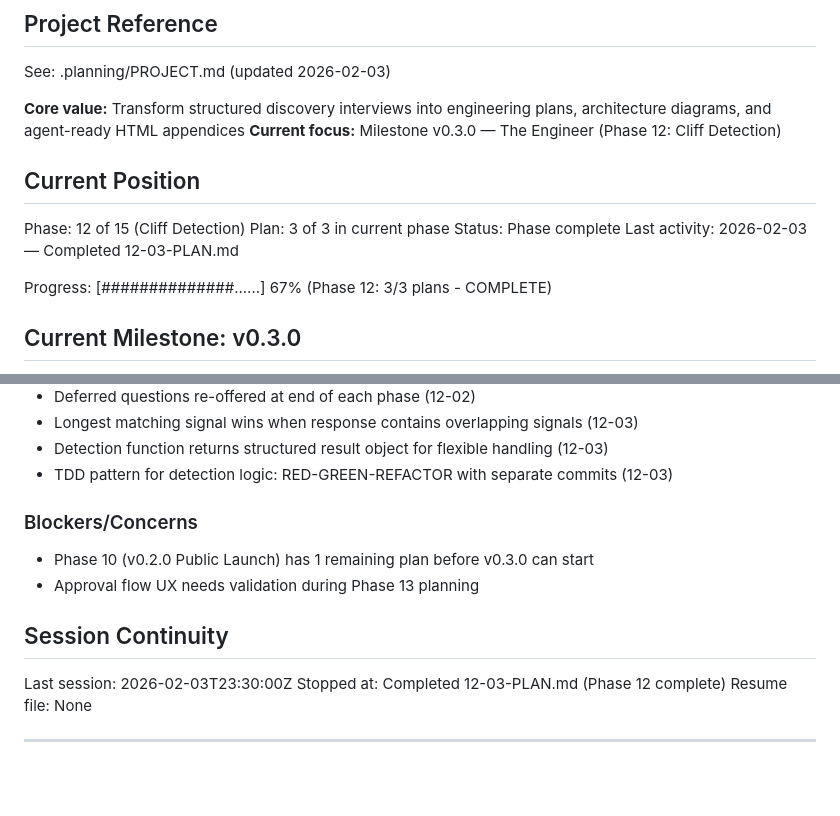
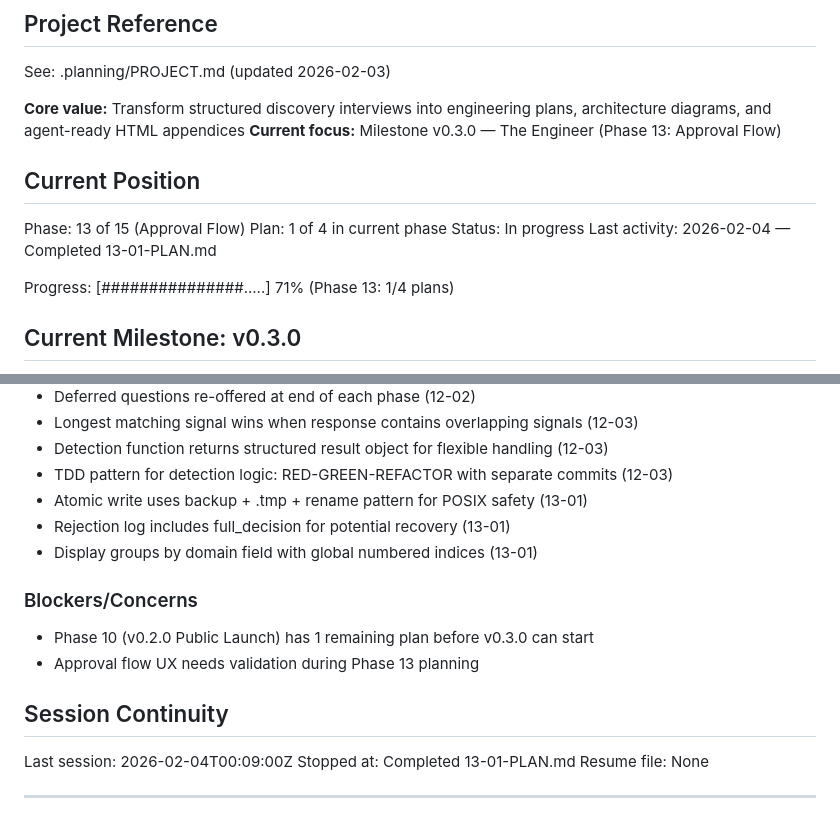
Before and after one commit to AsymmetricRisk/banneker, a Markdown page: .planning/STATE.md, 2 parts joined by grey strips. GitHub-like rendering; blank space fills up the shorter version.

Commit message:
docs(13-01): complete core approval library modules plan
Tasks completed: 2/2
- Create approval.js with atomic merge and rejection logging
- Create approval-display.js with table formatting

SUMMARY: .planning/phases/13-approval-flow/13-01-SUMMARY.md

```diff
--- a/.planning/STATE.md
+++ b/.planning/STATE.md
@@ -5,16 +5,16 @@
 See: .planning/PROJECT.md (updated 2026-02-03)
 
 **Core value:** Transform structured discovery interviews into engineering plans, architecture diagrams, and agent-ready HTML appendices
-**Current focus:** Milestone v0.3.0 — The Engineer (Phase 12: Cliff Detection)
+**Current focus:** Milestone v0.3.0 — The Engineer (Phase 13: Approval Flow)
 
 ## Current Position
 
-Phase: 12 of 15 (Cliff Detection)
-Plan: 3 of 3 in current phase
-Status: Phase complete
-Last activity: 2026-02-03 — Completed 12-03-PLAN.md
+Phase: 13 of 15 (Approval Flow)
+Plan: 1 of 4 in current phase
+Status: In progress
+Last activity: 2026-02-04 — Completed 13-01-PLAN.md
 
-Progress: [##############......] 67% (Phase 12: 3/3 plans - COMPLETE)
+Progress: [###############.....] 71% (Phase 13: 1/4 plans)
 
 ## Current Milestone: v0.3.0
 
@@ -77,6 +77,9 @@ Recent decisions affecting v0.3.0 work:
 - Longest matching signal wins when response contains overlapping signals (12-03)
 - Detection function returns structured result object for flexible handling (12-03)
 - TDD pattern for detection logic: RED-GREEN-REFACTOR with separate commits (12-03)
+- Atomic write uses backup + .tmp + rename pattern for POSIX safety (13-01)
+- Rejection log includes full_decision for potential recovery (13-01)
+- Display groups by domain field with global numbered indices (13-01)
 
 ### Blockers/Concerns
 
@@ -85,8 +88,8 @@ Recent decisions affecting v0.3.0 work:
 
 ## Session Continuity
 
-Last session: 2026-02-03T23:30:00Z
-Stopped at: Completed 12-03-PLAN.md (Phase 12 complete)
+Last session: 2026-02-04T00:09:00Z
+Stopped at: Completed 13-01-PLAN.md
 Resume file: None
 
 ---
```
Also changed, not shown: other parts of .planning/STATE.md (+1 -1 lines), 1 other file.
